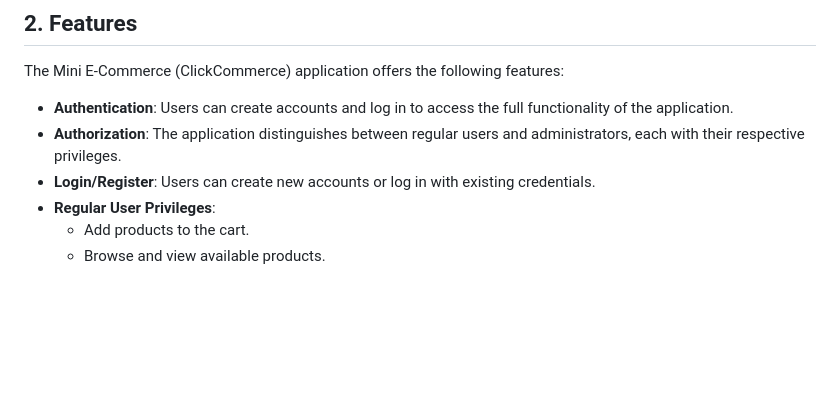
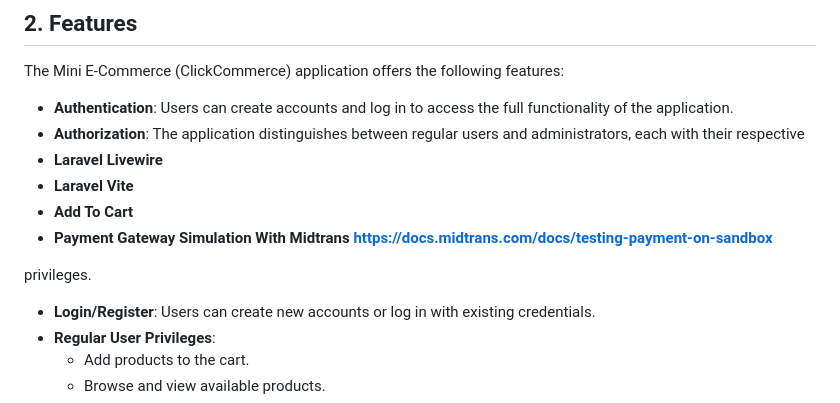
Before and after one commit to Aryavedas/ClickCommerce, a Markdown page: README.md, the part around the change. Rendered like a GitHub page; blank space fills up the shorter version.

Commit message:
Update README.md
menambahkan catatan vitur tambahan
Laravel Livewire, Laravel Vite, Add To Cart, Payment Gateway Simulation With Midtrans

```diff
--- a/README.md
+++ b/README.md
@@ -17,7 +17,13 @@ Mini E-Commerce, branded as ClickCommerce, is an application designed to facilit
 The Mini E-Commerce (ClickCommerce) application offers the following features:
 
 - **Authentication**: Users can create accounts and log in to access the full functionality of the application.
-- **Authorization**: The application distinguishes between regular users and administrators, each with their respective privileges.
+- **Authorization**: The application distinguishes between regular users and administrators, each with their respective
+- **Laravel Livewire**
+- **Laravel Vite**
+- **Add To Cart**
+- **Payment Gateway Simulation With Midtrans https://docs.midtrans.com/docs/testing-payment-on-sandbox**
+
+privileges.
 - **Login/Register**: Users can create new accounts or log in with existing credentials.
 - **Regular User Privileges**:
   - Add products to the cart.
```
